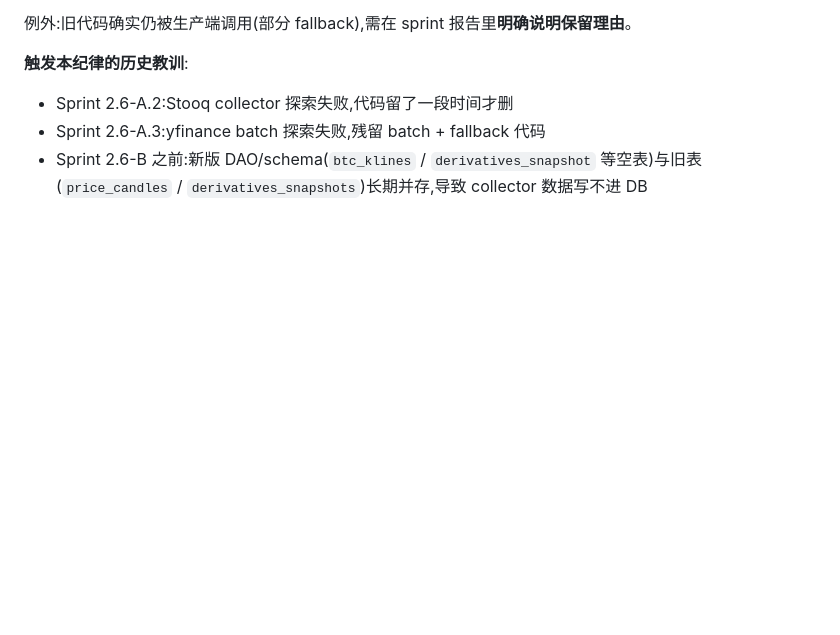
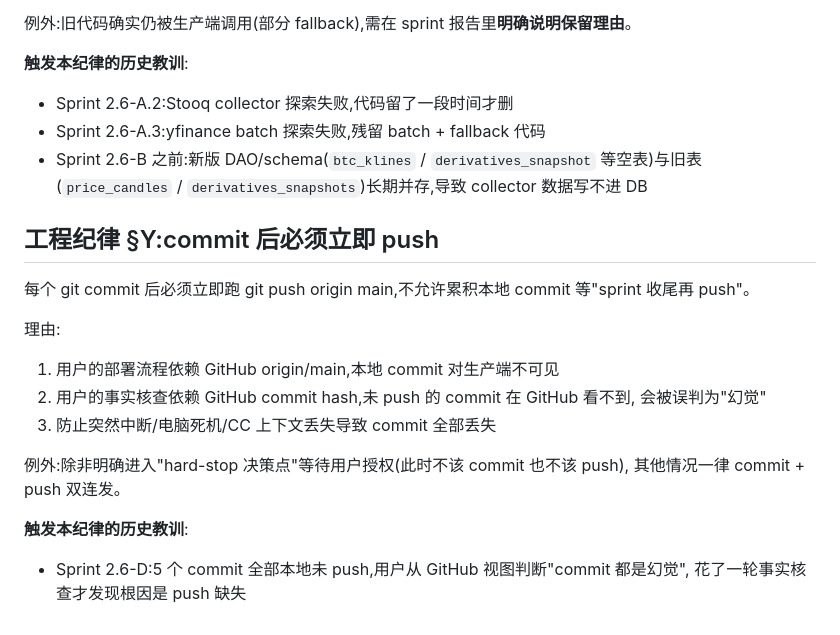
Before and after one commit to xiangjiao43/btc_swing_system, a Markdown page: CLAUDE.md, the part around the change. Rendered like a GitHub page; blank space fills up the shorter version.

Commit message:
docs(claude): add §Y rule — push immediately after commit
Triggered by Sprint 2.6-D incident where 5 commits stayed local-only,
mistaken for hallucination during user fact-check.

Co-Authored-By: Claude Opus 4.7 (1M context) <noreply@anthropic.com>

```diff
--- a/CLAUDE.md
+++ b/CLAUDE.md
@@ -174,3 +174,21 @@ Sprint 1.1-1.16 做完,但多处偏离建模。Sprint 1.5 正在做一致性修
 - Sprint 2.6-A.2:Stooq collector 探索失败,代码留了一段时间才删
 - Sprint 2.6-A.3:yfinance batch 探索失败,残留 batch + fallback 代码
 - Sprint 2.6-B 之前:新版 DAO/schema(`btc_klines` / `derivatives_snapshot` 等空表)与旧表(`price_candles` / `derivatives_snapshots`)长期并存,导致 collector 数据写不进 DB
+
+## 工程纪律 §Y:commit 后必须立即 push
+
+每个 git commit 后必须立即跑 git push origin main,不允许累积本地 commit
+等"sprint 收尾再 push"。
+
+理由:
+1. 用户的部署流程依赖 GitHub origin/main,本地 commit 对生产端不可见
+2. 用户的事实核查依赖 GitHub commit hash,未 push 的 commit 在 GitHub 看不到,
+   会被误判为"幻觉"
+3. 防止突然中断/电脑死机/CC 上下文丢失导致 commit 全部丢失
+
+例外:除非明确进入"hard-stop 决策点"等待用户授权(此时不该 commit 也不该 push),
+其他情况一律 commit + push 双连发。
+
+**触发本纪律的历史教训**:
+- Sprint 2.6-D:5 个 commit 全部本地未 push,用户从 GitHub 视图判断"commit 都是幻觉",
+  花了一轮事实核查才发现根因是 push 缺失
```
